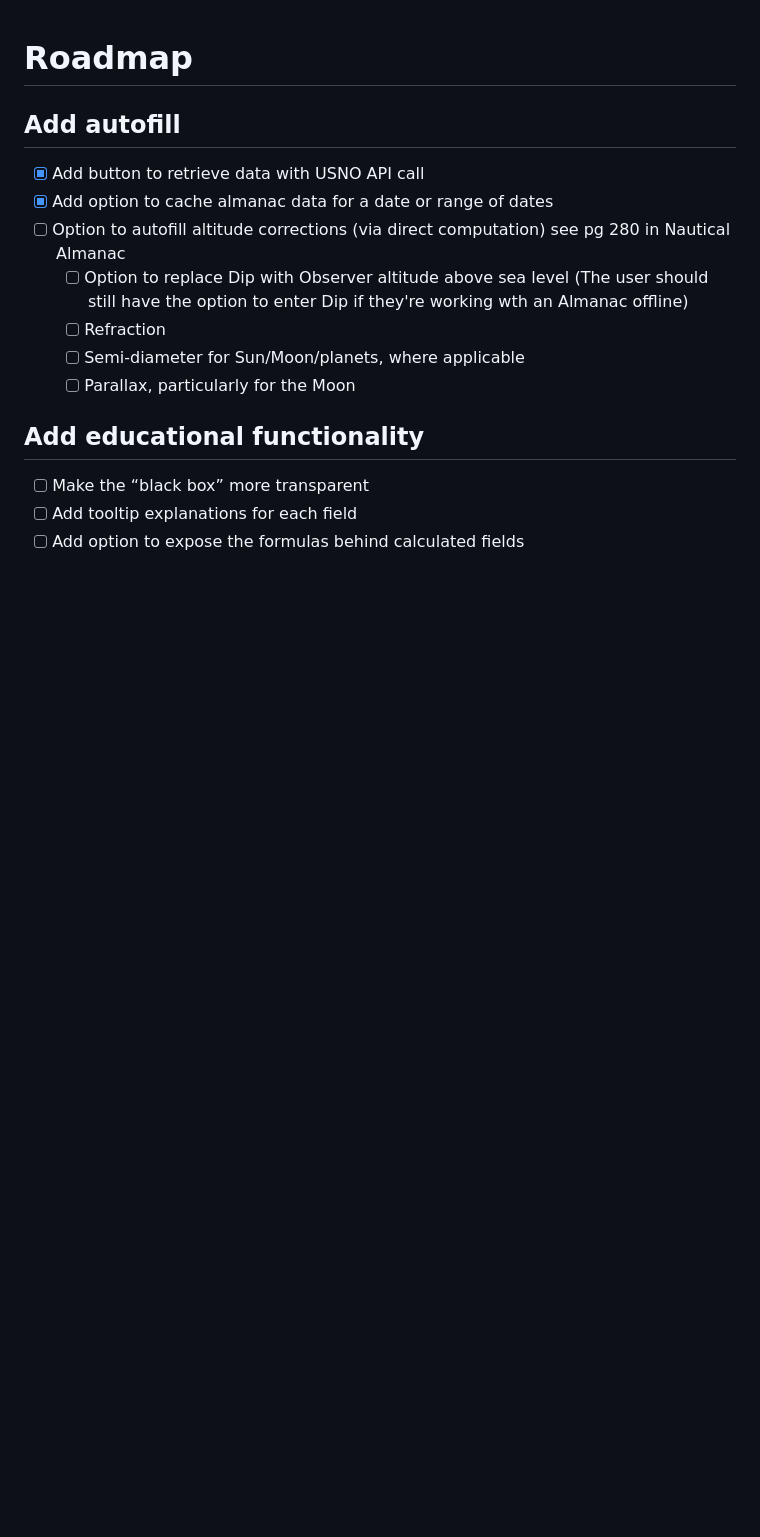
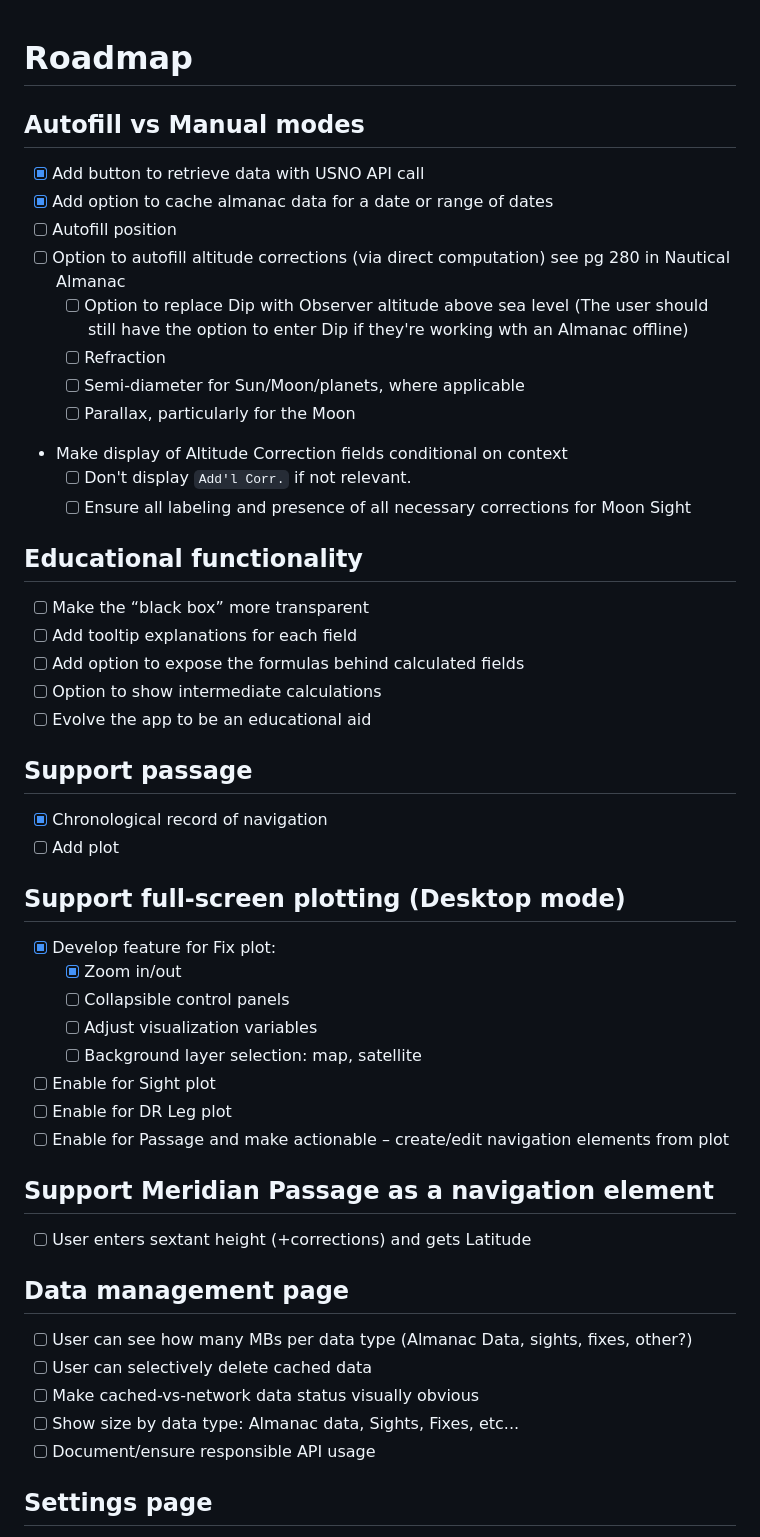
Before and after one commit to ajaekel/sight-reduction, a Markdown page: ROADMAP.md, the part around one of its changes. Rendered like a GitHub page; blank space fills up the shorter version.

Commit message:
update ROADMAP

```diff
--- a/ROADMAP.md
+++ b/ROADMAP.md
@@ -1,17 +1,54 @@
 # Roadmap
 
-## Add autofill
+## Autofill vs Manual modes
 
 * [X] Add button to retrieve data with USNO API call
 * [X] Add option to cache almanac data for a date or range of dates
+* [ ] Autofill position
 * [ ] Option to autofill altitude corrections (via direct computation) see pg 280 in Nautical Almanac
   * [ ] Option to replace Dip with Observer altitude above sea level (The user should still have the option to enter Dip if they're working wth an Almanac offline)
   * [ ] Refraction
   * [ ] Semi-diameter for Sun/Moon/planets, where applicable
   * [ ] Parallax, particularly for the Moon
+* Make display of Altitude Correction fields conditional on context
+  * [ ] Don't display `Add'l Corr.` if not relevant.
+  * [ ] Ensure all labeling and presence of all necessary corrections for Moon Sight
 
-## Add educational functionality
+## Educational functionality
 
 * [ ] Make the “black box” more transparent
 * [ ] Add tooltip explanations for each field
 * [ ] Add option to expose the formulas behind calculated fields
+* [ ] Option to show intermediate calculations
+* [ ] Evolve the app to be an educational aid
+
+## Support passage
+
+* [X] Chronological record of navigation
+* [ ] Add plot
+
+## Support full-screen plotting (Desktop mode)
+
+* [X] Develop feature for Fix plot:
+  * [X] Zoom in/out
+  * [ ] Collapsible control panels
+  * [ ] Adjust visualization variables
+  * [ ] Background layer selection: map, satellite
+* [ ] Enable for Sight plot
+* [ ] Enable for DR Leg plot
+* [ ] Enable for Passage and make actionable – create/edit navigation elements from plot
+
+## Support Meridian Passage as a navigation element
+
+* [ ] User enters sextant height (+corrections) and gets Latitude
+
+## Data management page
+
+* [ ] User can see how many MBs per data type (Almanac Data, sights, fixes, other?)
+* [ ] User can selectively delete cached data
+* [ ] Make cached-vs-network data status visually obvious
+* [ ] Show size by data type: Almanac data, Sights, Fixes, etc...
+* [ ] Document/ensure responsible API usage
+
+## Settings page
+
```
Also changed, not shown: other parts of ROADMAP.md (+70 -25 lines).
